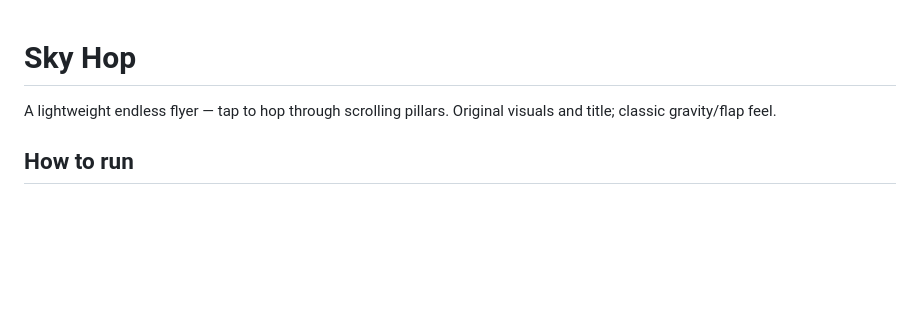
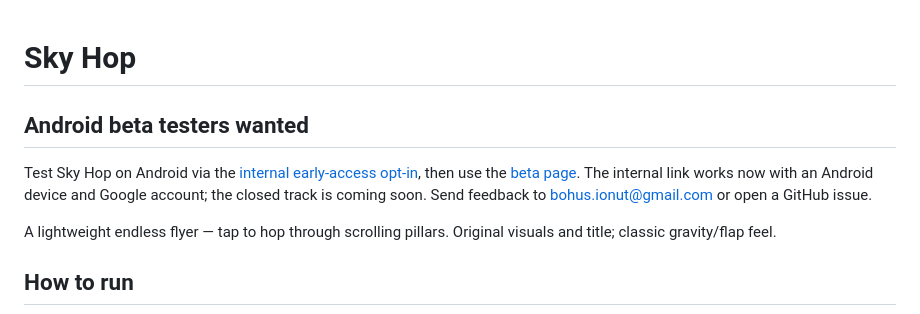
Before and after one commit to bohusionut-sys/sky-hop, a Markdown page: README.md, the part around the change. Rendered like a GitHub page; blank space fills up the shorter version.

Commit message:
docs: recruit Android beta testers

```diff
--- a/README.md
+++ b/README.md
@@ -1,4 +1,8 @@
 # Sky Hop
+
+## Android beta testers wanted
+
+Test Sky Hop on Android via the [internal early-access opt-in](https://play.google.com/apps/internaltest/4701175694758760911), then use the [beta page](https://bohusionut-sys.github.io/sky-hop/test.html). The internal link works now with an Android device and Google account; the closed track is coming soon. Send feedback to [bohus.ionut@gmail.com](mailto:bohus.ionut@gmail.com) or open a GitHub issue.
 
 A lightweight endless flyer — tap to hop through scrolling pillars. Original visuals and title; classic gravity/flap feel.
 
```
